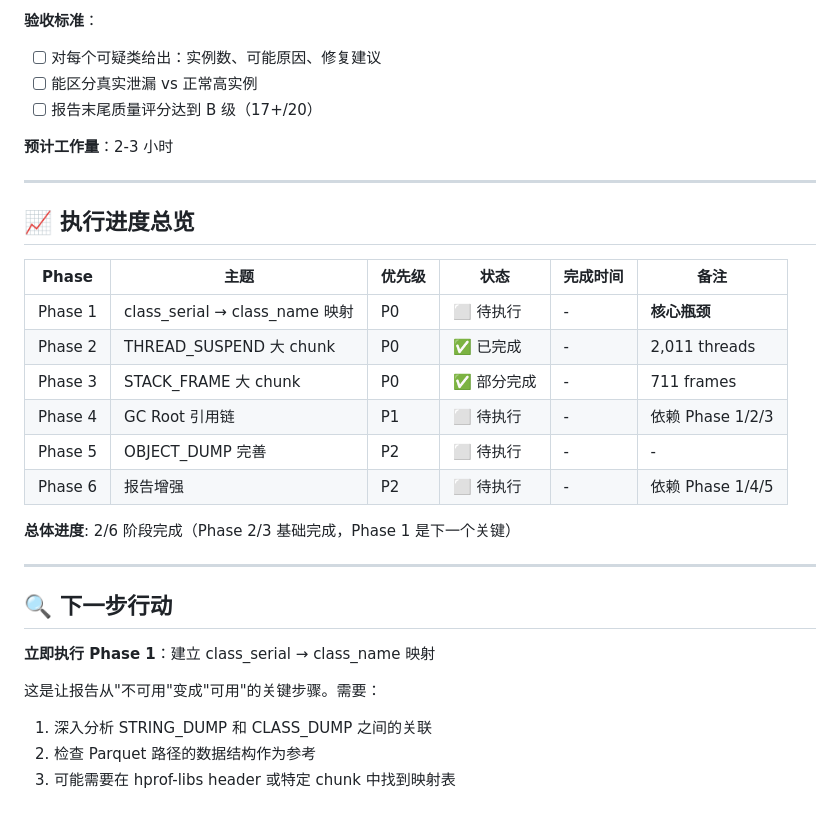
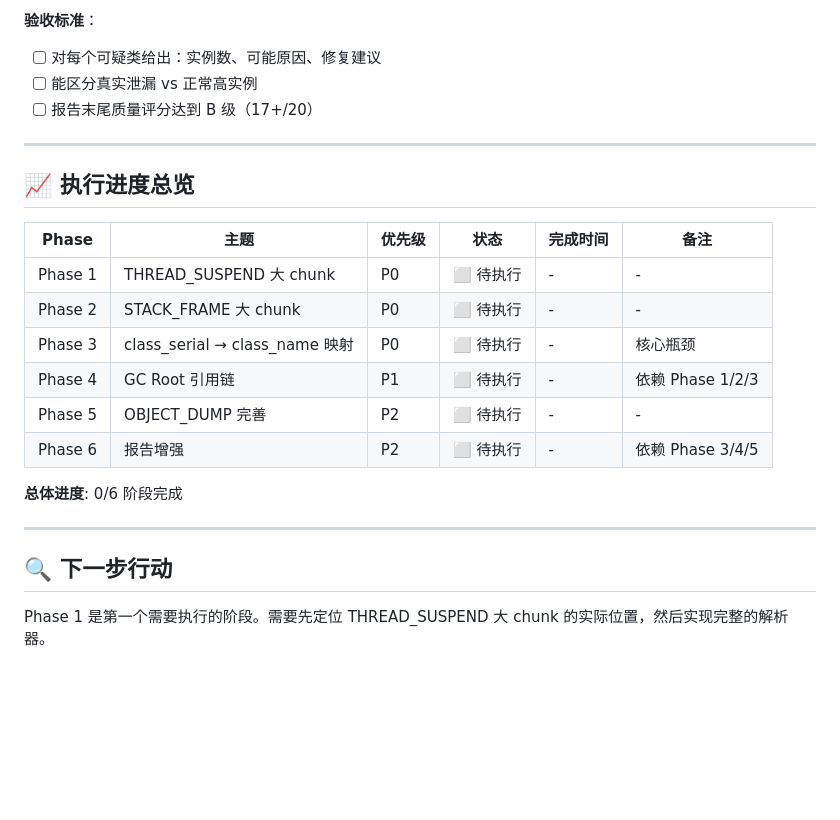
Before and after one commit to susirsusir/btrace_analyzer, a Markdown page: docs/hprof-binary-path-improvement-plan.md, the part around one of its changes. GitHub-like rendering; blank space fills up the shorter version.

```diff
--- a/docs/hprof-binary-path-improvement-plan.md
+++ b/docs/hprof-binary-path-improvement-plan.md
@@ -180,30 +169,23 @@ STACK_FRAME → frame_id → class_serial → class_name
 - [ ] 能区分真实泄漏 vs 正常高实例
 - [ ] 报告末尾质量评分达到 B 级（17+/20）
 
-**预计工作量**：2-3 小时
-
 ---
 
 ## 📈 执行进度总览
 
 | Phase | 主题 | 优先级 | 状态 | 完成时间 | 备注 |
 |-------|------|--------|------|----------|------|
-| Phase 1 | class_serial → class_name 映射 | P0 | ⬜ 待执行 | - | **核心瓶颈** |
-| Phase 2 | THREAD_SUSPEND 大 chunk | P0 | ✅ 已完成 | - | 2,011 threads |
-| Phase 3 | STACK_FRAME 大 chunk | P0 | ✅ 部分完成 | - | 711 frames |
+| Phase 1 | THREAD_SUSPEND 大 chunk | P0 | ⬜ 待执行 | - | - |
+| Phase 2 | STACK_FRAME 大 chunk | P0 | ⬜ 待执行 | - | - |
+| Phase 3 | class_serial → class_name 映射 | P0 | ⬜ 待执行 | - | 核心瓶颈 |
 | Phase 4 | GC Root 引用链 | P1 | ⬜ 待执行 | - | 依赖 Phase 1/2/3 |
 | Phase 5 | OBJECT_DUMP 完善 | P2 | ⬜ 待执行 | - | - |
-| Phase 6 | 报告增强 | P2 | ⬜ 待执行 | - | 依赖 Phase 1/4/5 |
+| Phase 6 | 报告增强 | P2 | ⬜ 待执行 | - | 依赖 Phase 3/4/5 |
 
-**总体进度**: 2/6 阶段完成（Phase 2/3 基础完成，Phase 1 是下一个关键）
+**总体进度**: 0/6 阶段完成
 
 ---
 
 ## 🔍 下一步行动
 
-**立即执行 Phase 1**：建立 class_serial → class_name 映射
-
-这是让报告从"不可用"变成"可用"的关键步骤。需要：
-1. 深入分析 STRING_DUMP 和 CLASS_DUMP 之间的关联
-2. 检查 Parquet 路径的数据结构作为参考
-3. 可能需要在 hprof-libs header 或特定 chunk 中找到映射表
+Phase 1 是第一个需要执行的阶段。需要先定位 THREAD_SUSPEND 大 chunk 的实际位置，然后实现完整的解析器。
```
Also changed, not shown: other parts of docs/hprof-binary-path-improvement-plan.md (+56 -67 lines).
